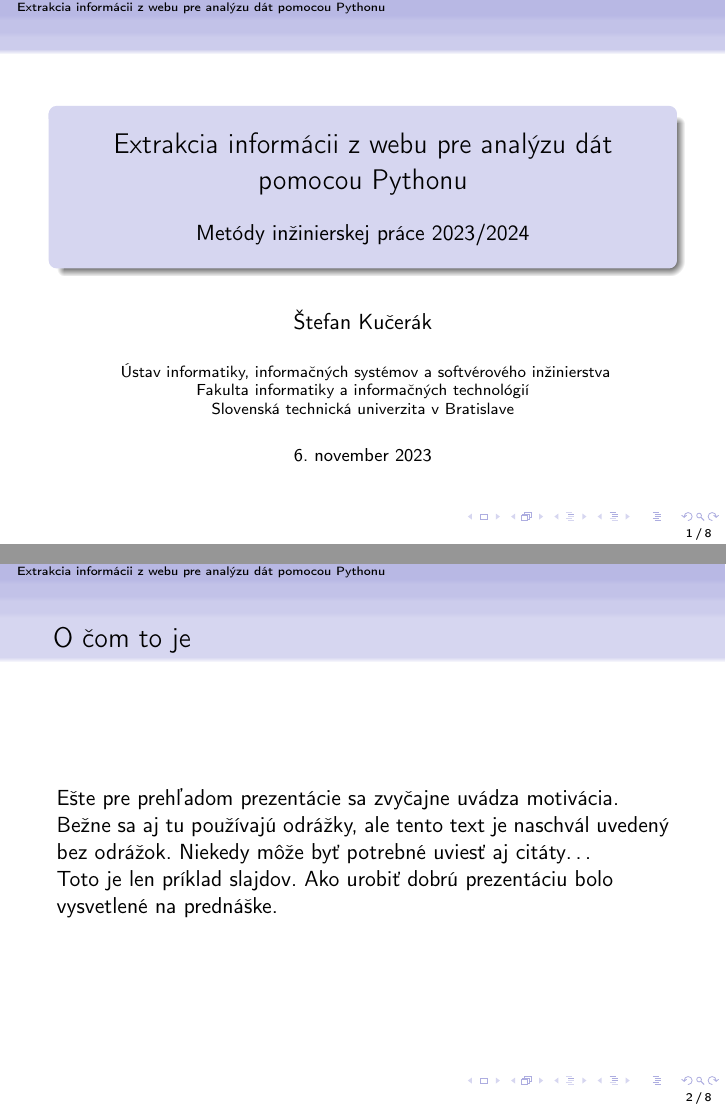
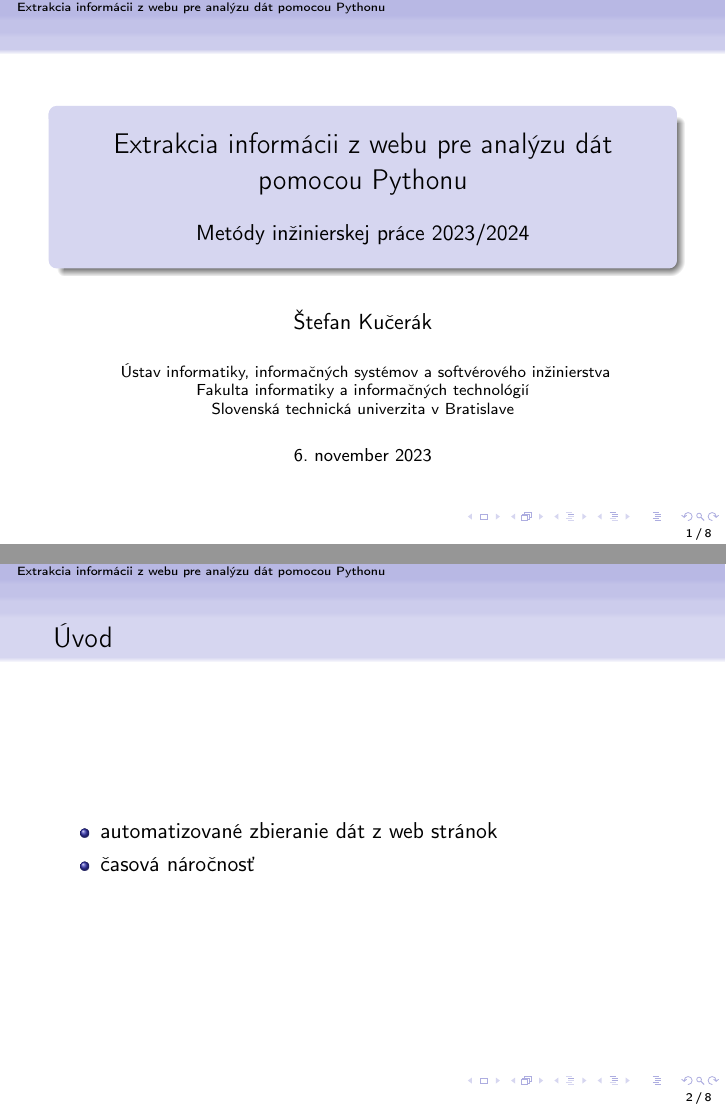
Before and after one commit to xkucerak/MIP, LaTeX slides (prez.tex): pages 1 and 2 of 8, joined at a grey line. Compiled offline with pdfLaTeX.

Commit message:
SCRUM-24 postupna uprava textu

```diff
--- a/prez.tex
+++ b/prez.tex
@@ -96,14 +96,14 @@
 \end{frame}
 
 
-\begin{frame}[fragile=singleslide]\frametitle{O čom to je}
-Ešte pre prehľadom prezentácie sa zvyčajne uvádza motivácia.
+\begin{frame}[fragile=singleslide]\frametitle{Úvod}
 
-Bežne sa aj tu používajú odrážky, ale tento text je naschvál uvedený bez odrážok. Niekedy môže byť potrebné uviesť aj citáty\ldots{}
+\begin{itemize}
+\item automatizované zbieranie dát z web stránok
+\item časová náročnosť
+\end{itemize}
 
-Toto je len príklad slajdov. Ako urobiť dobrú prezentáciu bolo vysvetlené na prednáške.
 \end{frame}
-
 
 \begin{frame}[fragile=singleslide]\frametitle{Prehľad}
 \tableofcontents
```
Also changed, not shown: prez.pdf, 1 other file.
